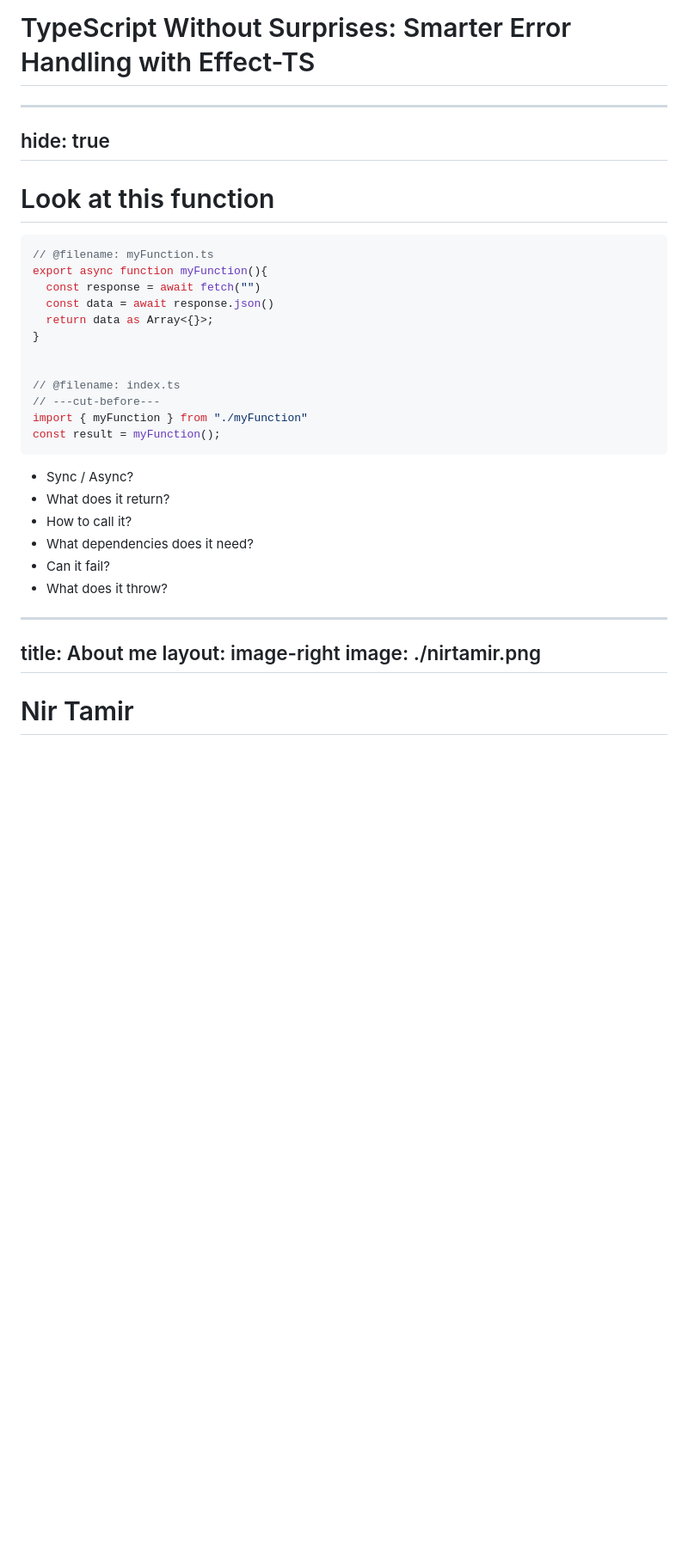
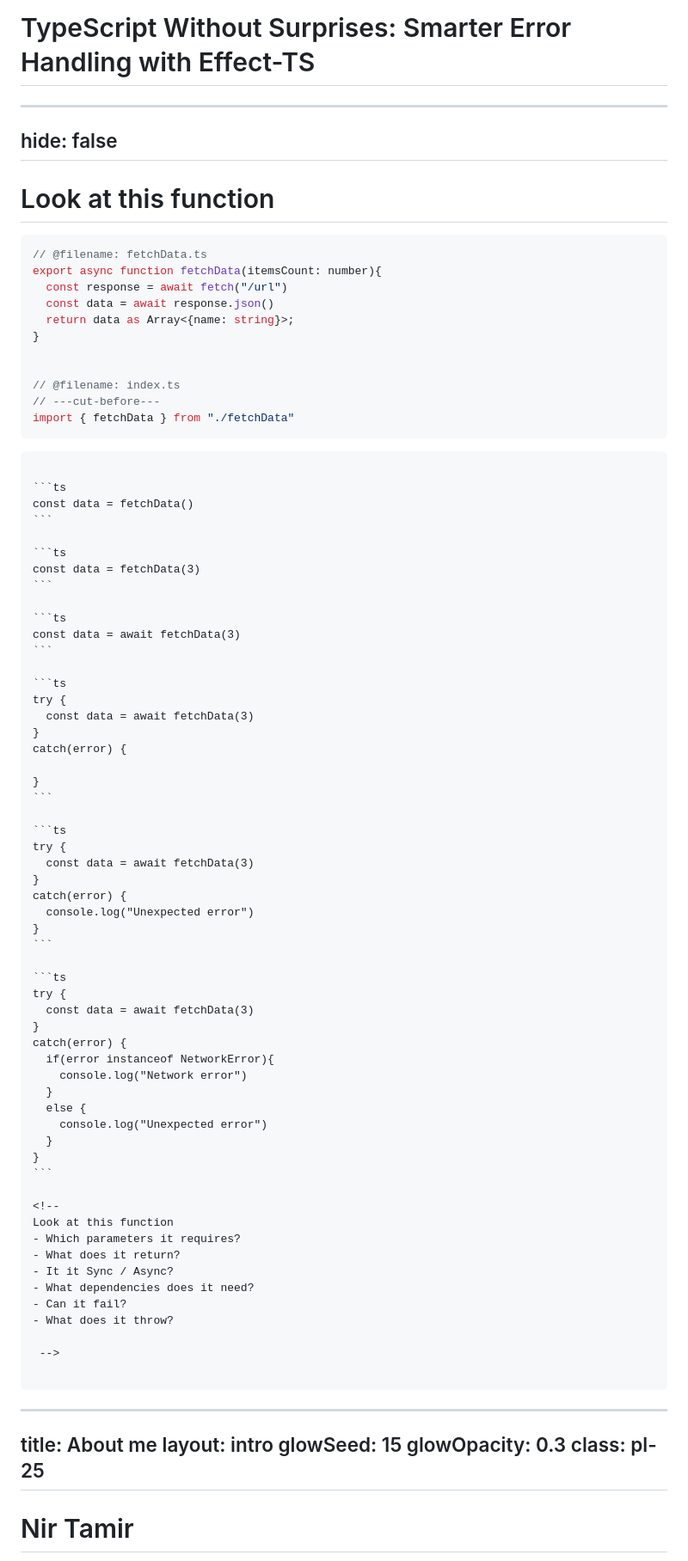
Before and after one commit to nirtamir2/talks, a Markdown page: 2025-06-26/src/slides.md, the part around one of its changes. Shown at 86% size. Drawn GitHub-style; blank space fills up the shorter version.

Commit message:
WIP - feat(src): Update slides.md with improved error handling example

`````diff
--- a/2025-06-26/src/slides.md
+++ b/2025-06-26/src/slides.md
@@ -22,38 +22,95 @@ layout: center
 # TypeScript Without Surprises: Smarter Error Handling with Effect-TS
 
 <!--
-The goal: change the way you handle errors using Effect
+This talk is hopefully cahnge the way you think of handle errors using Effect.
 -->
+
 ---
-hide: true
+hide: false
 ---
+
 # Look at this function
+
 ```ts twoslash
-// @filename: myFunction.ts
-export async function myFunction(){
-  const response = await fetch("")
+// @filename: fetchData.ts
+export async function fetchData(itemsCount: number){
+  const response = await fetch("/url")
   const data = await response.json()
-  return data as Array<{}>;
+  return data as Array<{name: string}>;
 }
 
 
 // @filename: index.ts
 // ---cut-before---
-import { myFunction } from "./myFunction"
-const result = myFunction();
+import { fetchData } from "./fetchData"
 ```
 
-- Sync / Async?
+
+````md magic-move
+
+```ts
+const data = fetchData()
+```
+
+```ts
+const data = fetchData(3)
+```
+
+```ts
+const data = await fetchData(3)
+```
+
+```ts
+try {
+  const data = await fetchData(3)
+}
+catch(error) {
+
+}
+```
+
+```ts
+try {
+  const data = await fetchData(3)
+}
+catch(error) {
+  console.log("Unexpected error")
+}
+```
+
+```ts
+try {
+  const data = await fetchData(3)
+}
+catch(error) {
+  if(error instanceof NetworkError){
+    console.log("Network error")
+  }
+  else {
+    console.log("Unexpected error")
+  }
+}
+```
+
+<!--
+Look at this function
+- Which parameters it requires?
 - What does it return?
-- How to call it?
+- It it Sync / Async?
 - What dependencies does it need?
 - Can it fail?
 - What does it throw?
 
+ -->
+
+````
+
 ---
 title: About me
-layout: image-right
-image: ./nirtamir.png
+layout: intro
+glowSeed: 15
+glowOpacity: 0.3
+class: pl-25
 ---
 
 # Nir Tamir
`````
Also changed, not shown: other parts of 2025-06-26/src/slides.md (+40 -2 lines).
